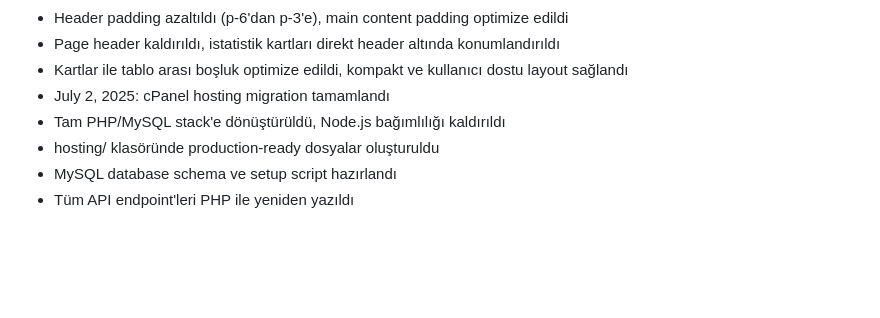
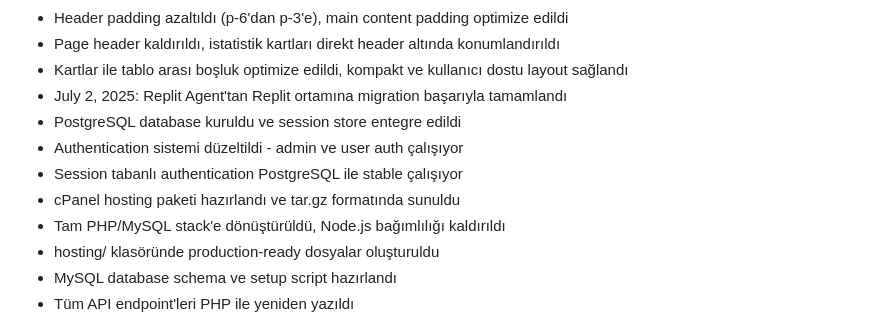
Before and after one commit to kivininkici/yedek, a Markdown page: replit.md, the part around the change. GitHub-like rendering; blank space fills up the shorter version.

Commit message:
Improve website appearance and prepares it for distribution
Migrate from Replit Agent, establish PostgreSQL session store, fix auth, and prepare cPanel package as tar.gz.

Replit-Commit-Author: Agent
Replit-Commit-Session-Id: c8c12b21-69c0-40bc-a20f-ad64955d0eb3
Replit-Commit-Screenshot-Url: https://storage.googleapis.com/screenshot-production-us-central1/801a7de6-c780-4180-8c52-bace051903f6/4cea63fd-32b2-4f63-afaa-1e2928f641d0.jpg

```diff
--- a/replit.md
+++ b/replit.md
@@ -333,7 +333,11 @@ Changelog:
 - Header padding azaltıldı (p-6'dan p-3'e), main content padding optimize edildi
 - Page header kaldırıldı, istatistik kartları direkt header altında konumlandırıldı
 - Kartlar ile tablo arası boşluk optimize edildi, kompakt ve kullanıcı dostu layout sağlandı
-- July 2, 2025: cPanel hosting migration tamamlandı
+- July 2, 2025: Replit Agent'tan Replit ortamına migration başarıyla tamamlandı
+- PostgreSQL database kuruldu ve session store entegre edildi
+- Authentication sistemi düzeltildi - admin ve user auth çalışıyor
+- Session tabanlı authentication PostgreSQL ile stable çalışıyor
+- cPanel hosting paketi hazırlandı ve tar.gz formatında sunuldu
 - Tam PHP/MySQL stack'e dönüştürüldü, Node.js bağımlılığı kaldırıldı
 - hosting/ klasöründe production-ready dosyalar oluşturuldu
 - MySQL database schema ve setup script hazırlandı
```
